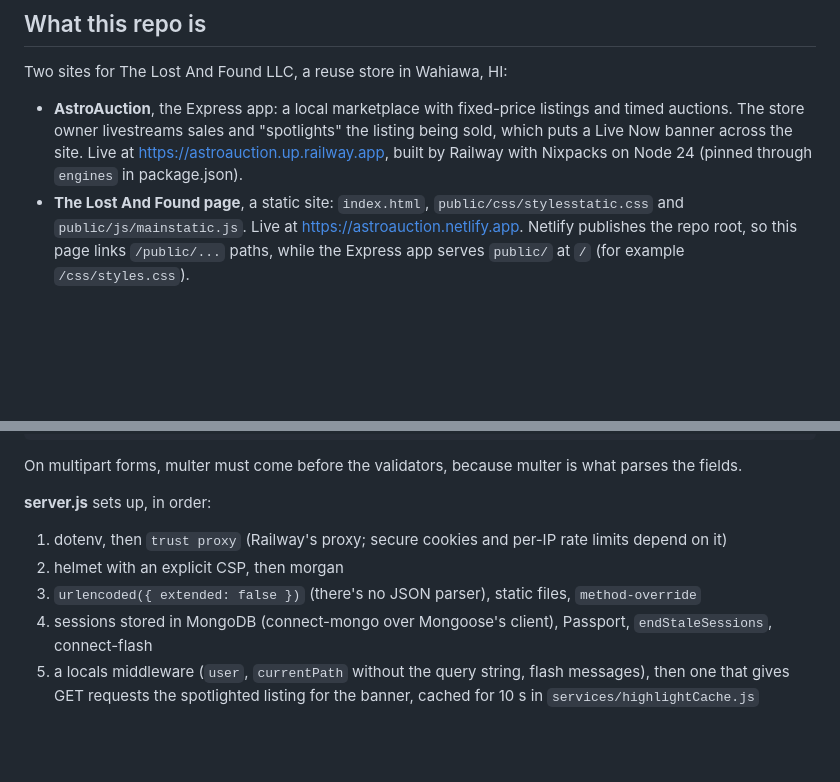
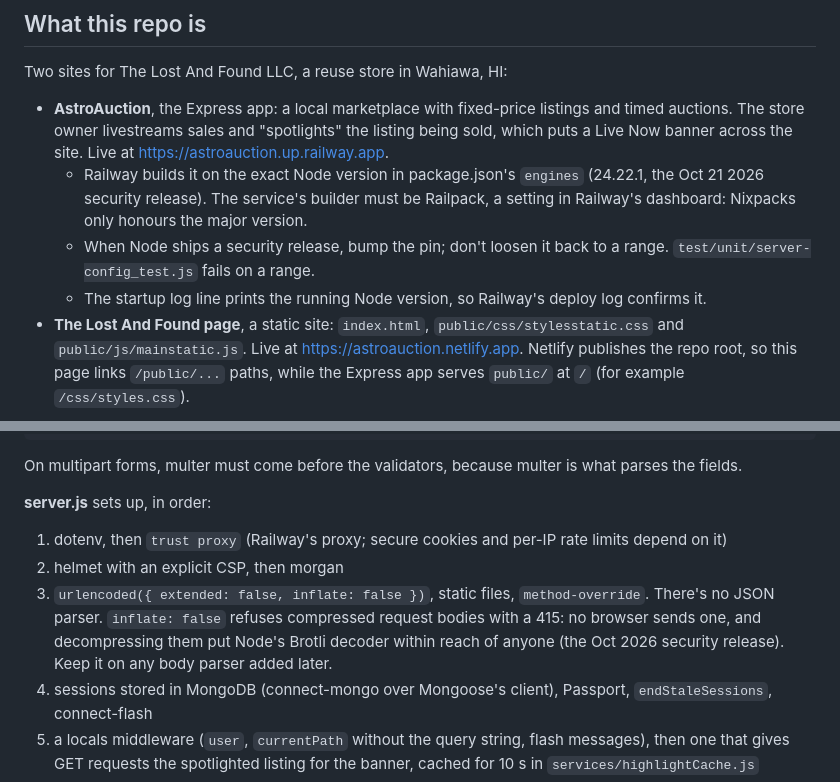
Before and after one commit to boobeh123/AstroAuction, a Markdown page: CLAUDE.md, 2 parts joined by grey strips. GitHub-like rendering; blank space fills up the shorter version.

Commit message:
Describe the Node pin and compressed-body rule in CLAUDE.md
Co-Authored-By: Claude Opus 5.5 <noreply@anthropic.com>

```diff
--- a/CLAUDE.md
+++ b/CLAUDE.md
@@ -6,7 +6,10 @@ This file provides guidance to Claude Code (claude.ai/code) when working with co
 
 Two sites for The Lost And Found LLC, a reuse store in Wahiawa, HI:
 
-- **AstroAuction**, the Express app: a local marketplace with fixed-price listings and timed auctions. The store owner livestreams sales and "spotlights" the listing being sold, which puts a Live Now banner across the site. Live at https://astroauction.up.railway.app, built by Railway with Nixpacks on Node 24 (pinned through `engines` in package.json).
+- **AstroAuction**, the Express app: a local marketplace with fixed-price listings and timed auctions. The store owner livestreams sales and "spotlights" the listing being sold, which puts a Live Now banner across the site. Live at https://astroauction.up.railway.app.
+  - Railway builds it on the exact Node version in package.json's `engines` (24.22.1, the Oct 21 2026 security release). The service's builder must be Railpack, a setting in Railway's dashboard: Nixpacks only honours the major version.
+  - When Node ships a security release, bump the pin; don't loosen it back to a range. `test/unit/server-config_test.js` fails on a range.
+  - The startup log line prints the running Node version, so Railway's deploy log confirms it.
 - **The Lost And Found page**, a static site: `index.html`, `public/css/stylesstatic.css` and `public/js/mainstatic.js`. Live at https://astroauction.netlify.app. Netlify publishes the repo root, so this page links `/public/...` paths, while the Express app serves `public/` at `/` (for example `/css/styles.css`).
 
 Both sites redeploy on every merge to `master`. Changes go through a branch and a pull request to `master`, one at a time: start the next branch from `master` after the previous PR has merged, never on top of an open PR.
@@ -41,7 +44,7 @@ On multipart forms, multer must come before the validators, because multer is wh
 **server.js** sets up, in order:
 1. dotenv, then `trust proxy` (Railway's proxy; secure cookies and per-IP rate limits depend on it)
 2. helmet with an explicit CSP, then morgan
-3. `urlencoded({ extended: false })` (there's no JSON parser), static files, `method-override`
+3. `urlencoded({ extended: false, inflate: false })`, static files, `method-override`. There's no JSON parser. `inflate: false` refuses compressed request bodies with a 415: no browser sends one, and decompressing them put Node's Brotli decoder within reach of anyone (the Oct 2026 security release). Keep it on any body parser added later.
 4. sessions stored in MongoDB (connect-mongo over Mongoose's client), Passport, `endStaleSessions`, connect-flash
 5. a locals middleware (`user`, `currentPath` without the query string, flash messages), then one that gives GET requests the spotlighted listing for the banner, cached for 10 s in `services/highlightCache.js`
 6. routes, the 404 page, and `middleware/errorHandler.js`
```
